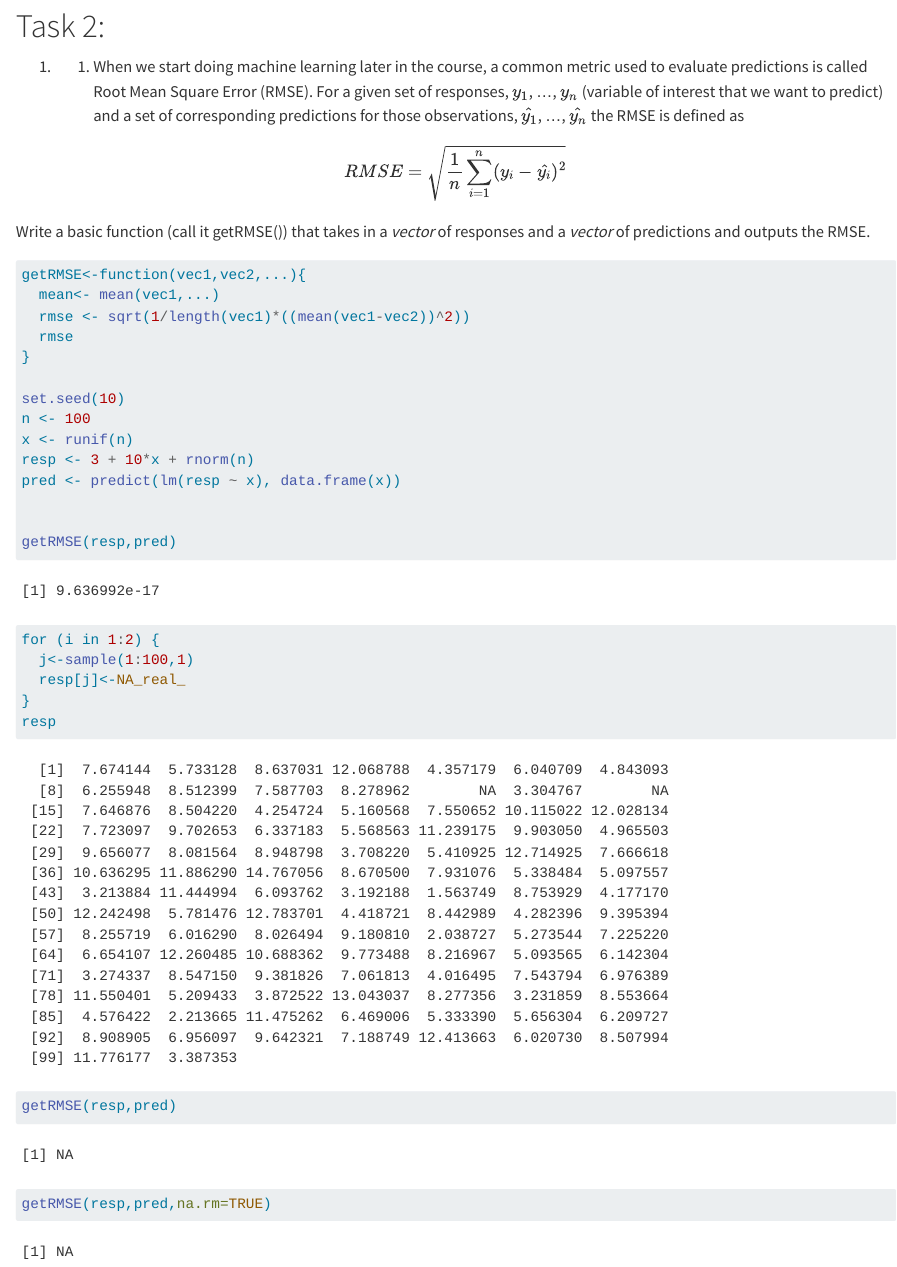
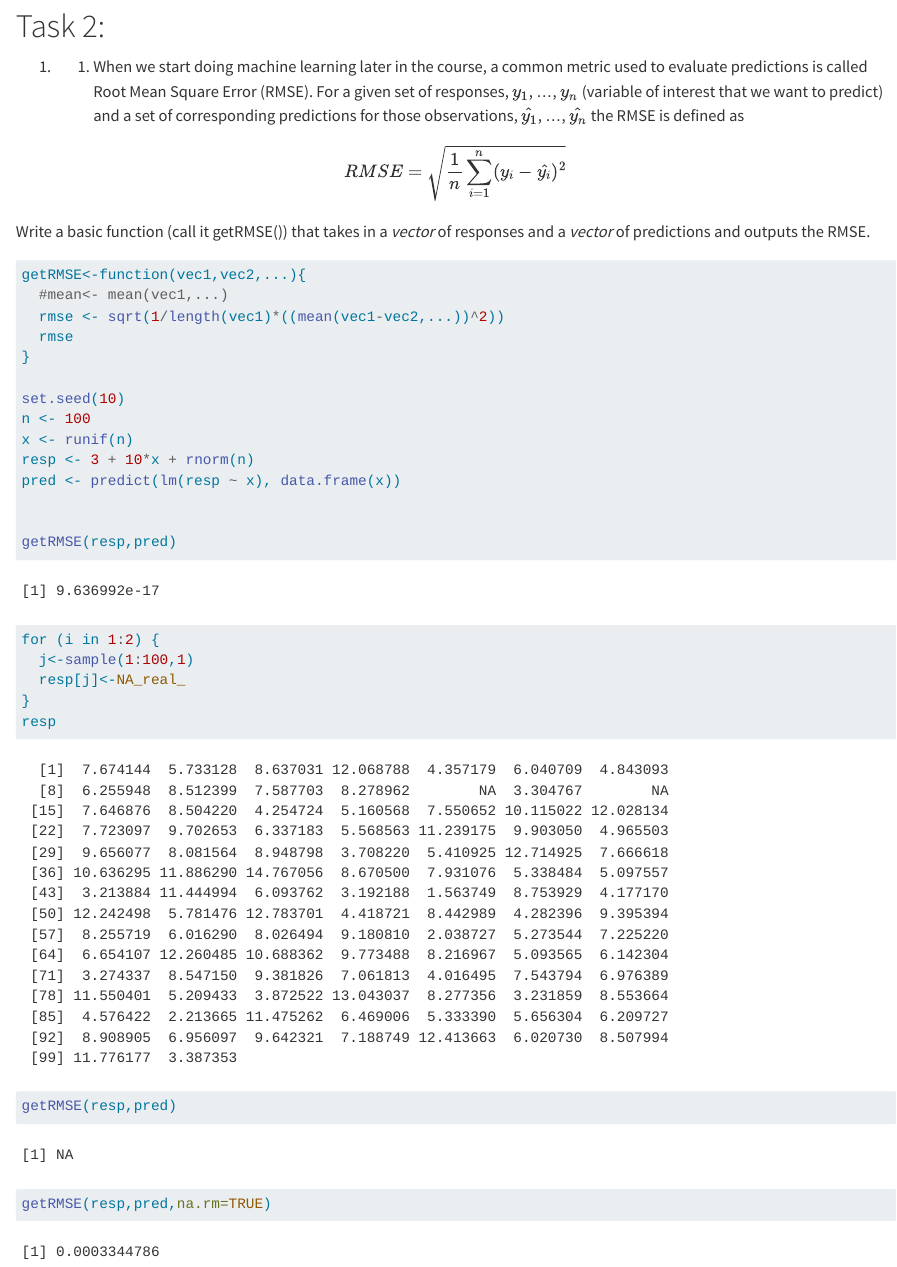
Before and after one commit to AHarvey37/Homework4, a Quarto document (Homework_4.qmd): the page in a window 1100 px wide, from 890 px down. Rendered offline with R 4.5, knitr and Pandoc in place of Quarto, with nearby package versions.

Commit message:
fixed na.rm line 46

````diff
--- a/Homework_4.qmd
+++ b/Homework_4.qmd
@@ -42,8 +42,8 @@ Write a basic function (call it getRMSE()) that takes in a *vector* of responses
 
 ```{r RMSE Function}
 getRMSE<-function(vec1,vec2,...){
-  mean<- mean(vec1,...)
-  rmse <- sqrt(1/length(vec1)*((mean(vec1-vec2))^2))
+  #mean<- mean(vec1,...)
+  rmse <- sqrt(1/length(vec1)*((mean(vec1-vec2,...))^2))
   rmse
 }
 
````
